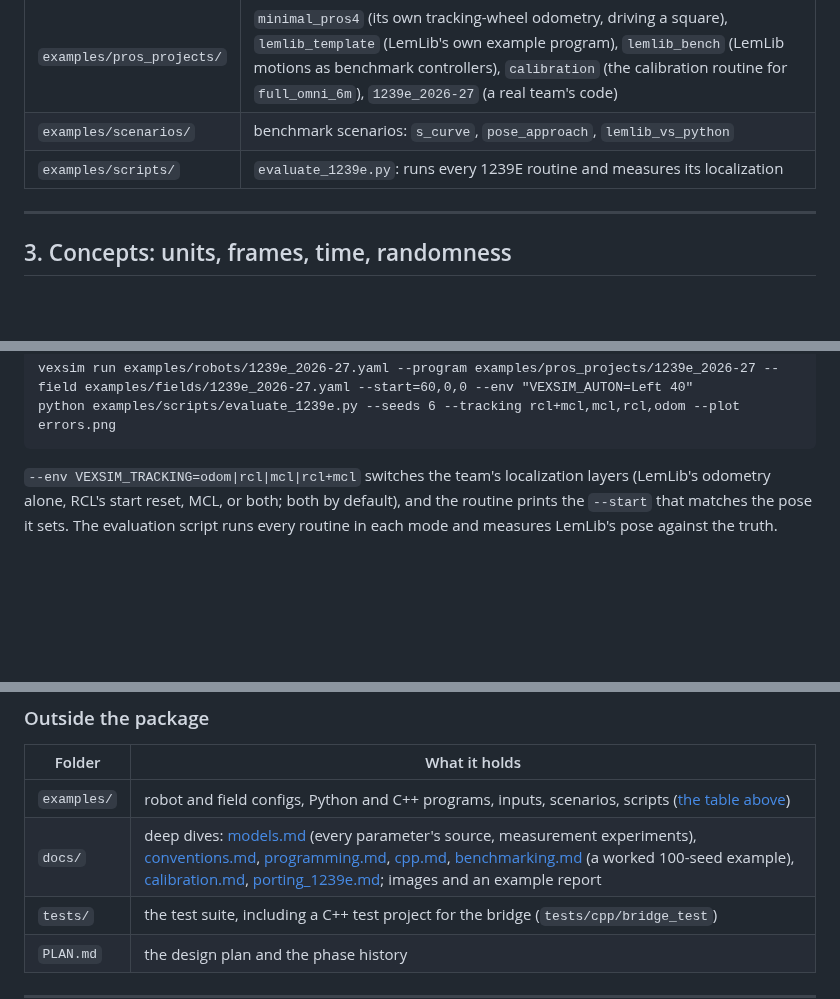
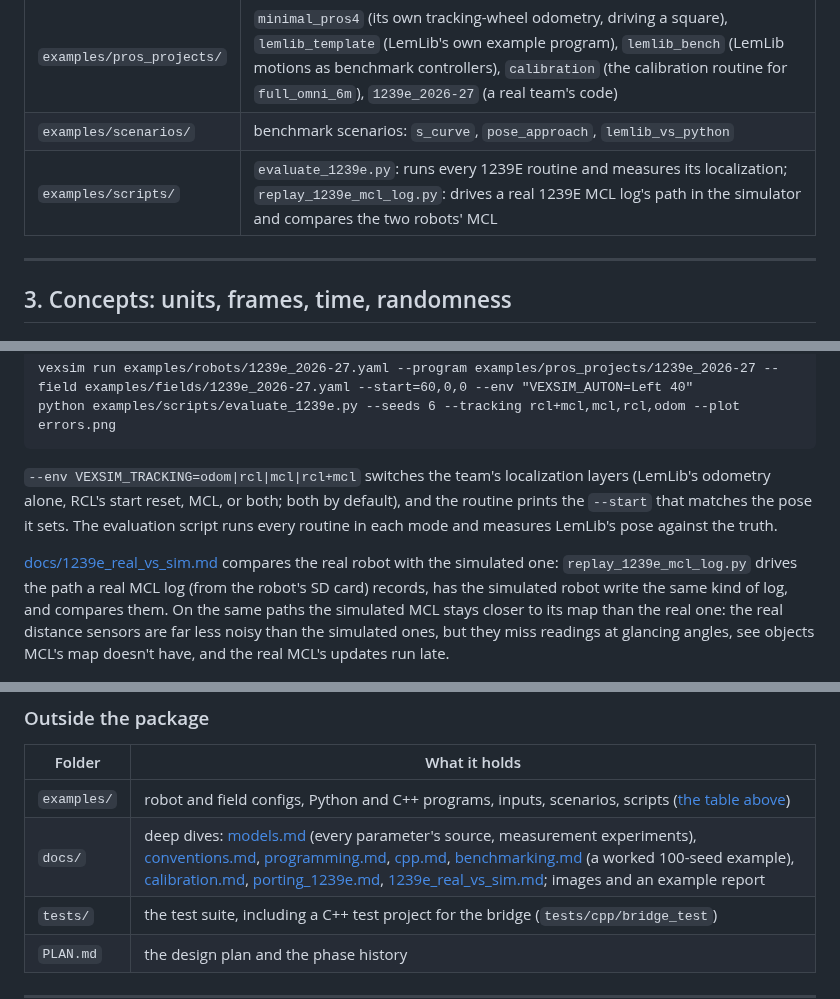
Before and after one commit to jiazegao/vexsim, a Markdown page: README.md, 3 parts joined by grey strips. GitHub-like rendering; blank space fills up the shorter version.

````diff
--- a/README.md
+++ b/README.md
@@ -147,7 +147,7 @@ vexsim bench examples/scenarios/s_curve.yaml --seeds 20
 | `examples/inputs/` | `strafe_square.csv`: scripted controller input |
 | `examples/pros_projects/` | `minimal_pros4` (its own tracking-wheel odometry, driving a square), `lemlib_template` (LemLib's own example program), `lemlib_bench` (LemLib motions as benchmark controllers), `calibration` (the calibration routine for `full_omni_6m`), `1239e_2026-27` (a real team's code) |
 | `examples/scenarios/` | benchmark scenarios: `s_curve`, `pose_approach`, `lemlib_vs_python` |
-| `examples/scripts/` | `evaluate_1239e.py`: runs every 1239E routine and measures its localization |
+| `examples/scripts/` | `evaluate_1239e.py`: runs every 1239E routine and measures its localization; `replay_1239e_mcl_log.py`: drives a real 1239E MCL log's path in the simulator and compares the two robots' MCL |
 
 ---
 
@@ -812,6 +812,8 @@ python examples/scripts/evaluate_1239e.py --seeds 6 --tracking rcl+mcl,mcl,rcl,o
 ```
 `--env VEXSIM_TRACKING=odom|rcl|mcl|rcl+mcl` switches the team's localization layers (LemLib's odometry alone, RCL's start reset, MCL, or both; both by default), and the routine prints the `--start` that matches the pose it sets. The evaluation script runs every routine in each mode and measures LemLib's pose against the truth.
 
+[docs/1239e_real_vs_sim.md](docs/1239e_real_vs_sim.md) compares the real robot with the simulated one: `replay_1239e_mcl_log.py` drives the path a real MCL log (from the robot's SD card) records, has the simulated robot write the same kind of log, and compares them. On the same paths the simulated MCL stays closer to its map than the real one: the real distance sensors are far less noisy than the simulated ones, but they miss readings at glancing angles, see objects MCL's map doesn't have, and the real MCL's updates run late.
+
 ![1239E routines: LemLib's pose vs. the true pose](docs/img/1239e_localization.png)
 
 **The steps for any team's code:**
@@ -1059,7 +1061,7 @@ vexsim/
 | Folder | What it holds |
 |---|---|
 | `examples/` | robot and field configs, Python and C++ programs, inputs, scenarios, scripts ([the table above](#the-example-files)) |
-| `docs/` | deep dives: [models.md](docs/models.md) (every parameter's source, measurement experiments), [conventions.md](docs/conventions.md), [programming.md](docs/programming.md), [cpp.md](docs/cpp.md), [benchmarking.md](docs/benchmarking.md) (a worked 100-seed example), [calibration.md](docs/calibration.md), [porting_1239e.md](docs/porting_1239e.md); images and an example report |
+| `docs/` | deep dives: [models.md](docs/models.md) (every parameter's source, measurement experiments), [conventions.md](docs/conventions.md), [programming.md](docs/programming.md), [cpp.md](docs/cpp.md), [benchmarking.md](docs/benchmarking.md) (a worked 100-seed example), [calibration.md](docs/calibration.md), [porting_1239e.md](docs/porting_1239e.md), [1239e_real_vs_sim.md](docs/1239e_real_vs_sim.md); images and an example report |
 | `tests/` | the test suite, including a C++ test project for the bridge (`tests/cpp/bridge_test`) |
 | `PLAN.md` | the design plan and the phase history |
 
````
Also changed, not shown: docs/1239e_real_vs_sim.md (added, +107 -0 lines), docs/porting_1239e.md (+5 -2 lines), docs/img/1239e_real_vs_sim_sensors.png (added), docs/img/1239e_real_vs_sim_timeline.png (added), docs/img/1239e_real_vs_sim_visualizer.png (added), 6 other files.
